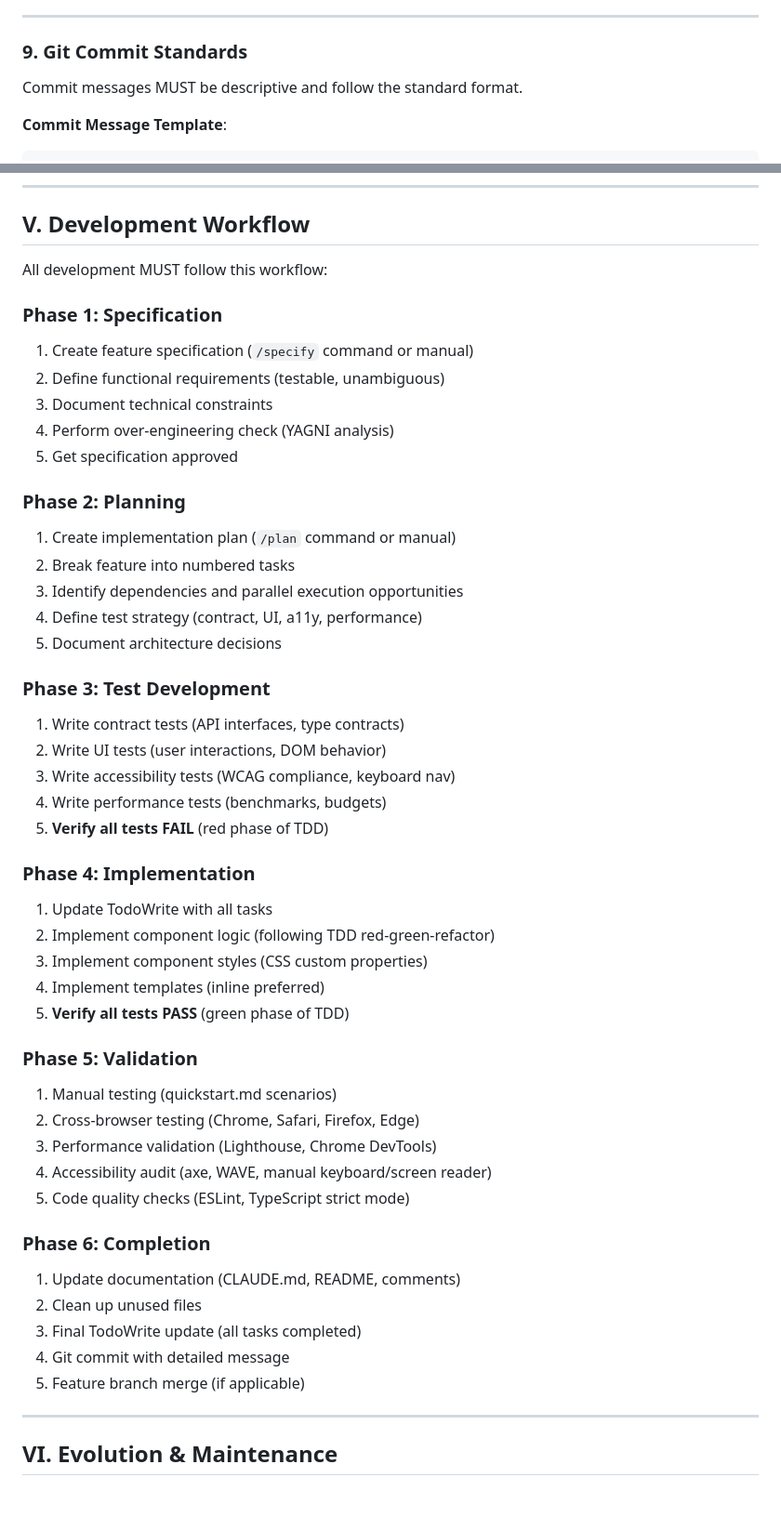
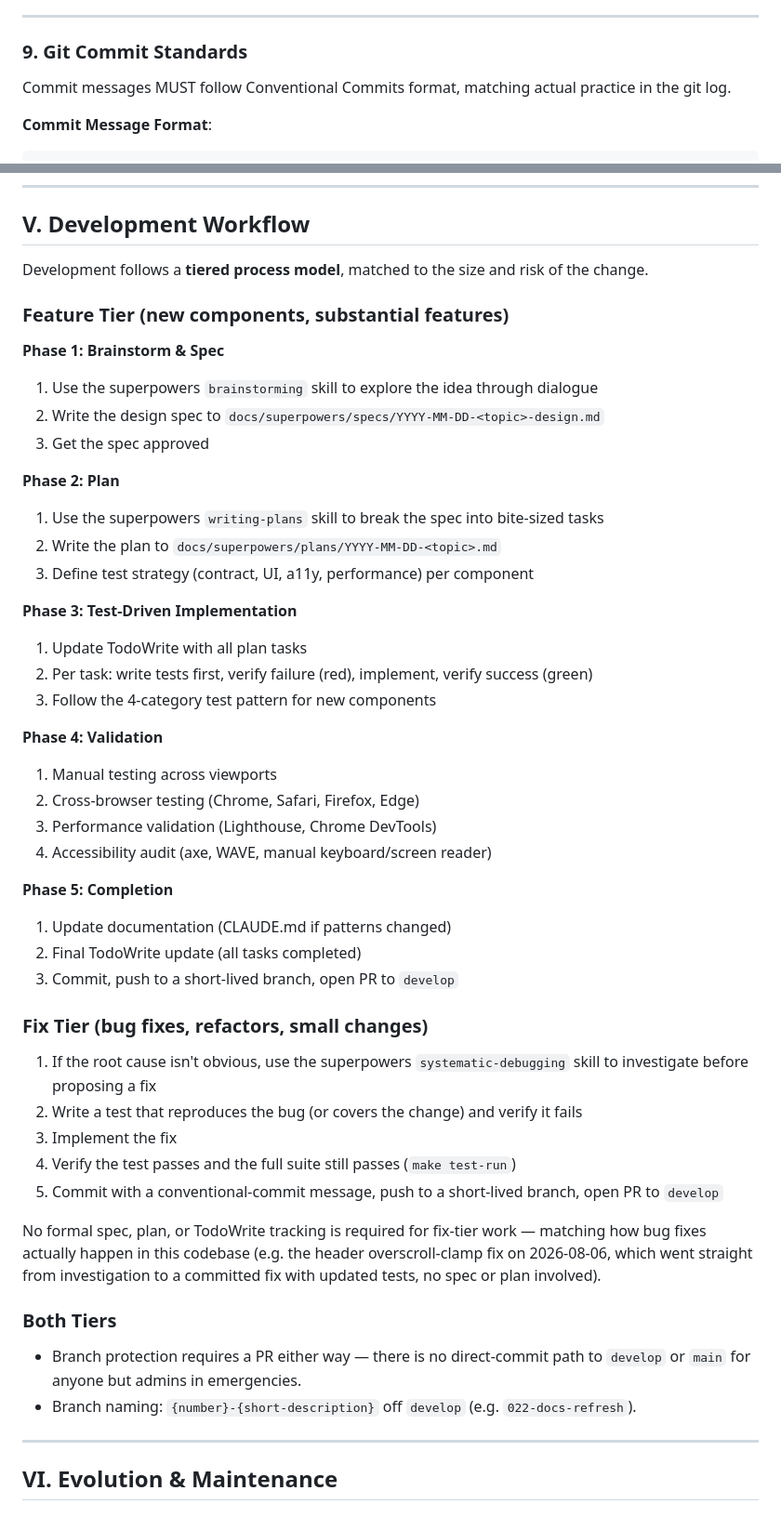
Before and after one commit to richardkdrew/richarddrew.photography, a Markdown page: docs/CONSTITUTION.md, 2 parts joined by grey strips. Shown at 93% size. Rendered like a GitHub page.

````diff
--- a/docs/CONSTITUTION.md
+++ b/docs/CONSTITUTION.md
@@ -192,8 +188,8 @@ Core functionality MUST work without JavaScript. CSS MUST load before JavaScript
 
 ### 9. Git Commit Standards
 
-Commit messages MUST be descriptive and follow the standard format.
+Commit messages MUST follow Conventional Commits format, matching actual practice in the git log.
 
-**Commit Message Template**:
+**Commit Message Format**:
 
 ```
@@ -515,55 +509,50 @@ Security and privacy MUST be respected.
 
 ## V. Development Workflow
 
-All development MUST follow this workflow:
+Development follows a **tiered process model**, matched to the size and risk of the change.
 
-### Phase 1: Specification
+### Feature Tier (new components, substantial features)
 
-1. Create feature specification (`/specify` command or manual)
-2. Define functional requirements (testable, unambiguous)
-3. Document technical constraints
-4. Perform over-engineering check (YAGNI analysis)
-5. Get specification approved
+**Phase 1: Brainstorm & Spec**
+1. Use the superpowers `brainstorming` skill to explore the idea through dialogue
+2. Write the design spec to `docs/superpowers/specs/YYYY-MM-DD-<topic>-design.md`
+3. Get the spec approved
 
-### Phase 2: Planning
+**Phase 2: Plan**
+1. Use the superpowers `writing-plans` skill to break the spec into bite-sized tasks
+2. Write the plan to `docs/superpowers/plans/YYYY-MM-DD-<topic>.md`
+3. Define test strategy (contract, UI, a11y, performance) per component
 
-1. Create implementation plan (`/plan` command or manual)
-2. Break feature into numbered tasks
-3. Identify dependencies and parallel execution opportunities
-4. Define test strategy (contract, UI, a11y, performance)
-5. Document architecture decisions
+**Phase 3: Test-Driven Implementation**
+1. Update TodoWrite with all plan tasks
+2. Per task: write tests first, verify failure (red), implement, verify success (green)
+3. Follow the 4-category test pattern for new components
 
-### Phase 3: Test Development
-
-1. Write contract tests (API interfaces, type contracts)
-2. Write UI tests (user interactions, DOM behavior)
-3. Write accessibility tests (WCAG compliance, keyboard nav)
-4. Write performance tests (benchmarks, budgets)
-5. **Verify all tests FAIL** (red phase of TDD)
-
-### Phase 4: Implementation
-
-1. Update TodoWrite with all tasks
-2. Implement component logic (following TDD red-green-refactor)
-3. Implement component styles (CSS custom properties)
-4. Implement templates (inline preferred)
-5. **Verify all tests PASS** (green phase of TDD)
-
-### Phase 5: Validation
-
-1. Manual testing (quickstart.md scenarios)
+**Phase 4: Validation**
+1. Manual testing across viewports
 2. Cross-browser testing (Chrome, Safari, Firefox, Edge)
 3. Performance validation (Lighthouse, Chrome DevTools)
 4. Accessibility audit (axe, WAVE, manual keyboard/screen reader)
-5. Code quality checks (ESLint, TypeScript strict mode)
 
-### Phase 6: Completion
+**Phase 5: Completion**
+1. Update documentation (CLAUDE.md if patterns changed)
+2. Final TodoWrite update (all tasks completed)
+3. Commit, push to a short-lived branch, open PR to `develop`
 
-1. Update documentation (CLAUDE.md, README, comments)
-2. Clean up unused files
-3. Final TodoWrite update (all tasks completed)
-4. Git commit with detailed message
-5. Feature branch merge (if applicable)
+### Fix Tier (bug fixes, refactors, small changes)
+
+1. If the root cause isn't obvious, use the superpowers `systematic-debugging` skill to investigate before proposing a fix
+2. Write a test that reproduces the bug (or covers the change) and verify it fails
+3. Implement the fix
+4. Verify the test passes and the full suite still passes (`make test-run`)
+5. Commit with a conventional-commit message, push to a short-lived branch, open PR to `develop`
+
+No formal spec, plan, or TodoWrite tracking is required for fix-tier work — matching how bug fixes actually happen in this codebase (e.g. the header overscroll-clamp fix on 2026-08-06, which went straight from investigation to a committed fix with updated tests, no spec or plan involved).
+
+### Both Tiers
+
+- Branch protection requires a PR either way — there is no direct-commit path to `develop` or `main` for anyone but admins in emergencies.
+- Branch naming: `{number}-{short-description}` off `develop` (e.g. `022-docs-refresh`).
 
 ---
 
````
Also changed, not shown: other parts of docs/CONSTITUTION.md (+58 -163 lines).
